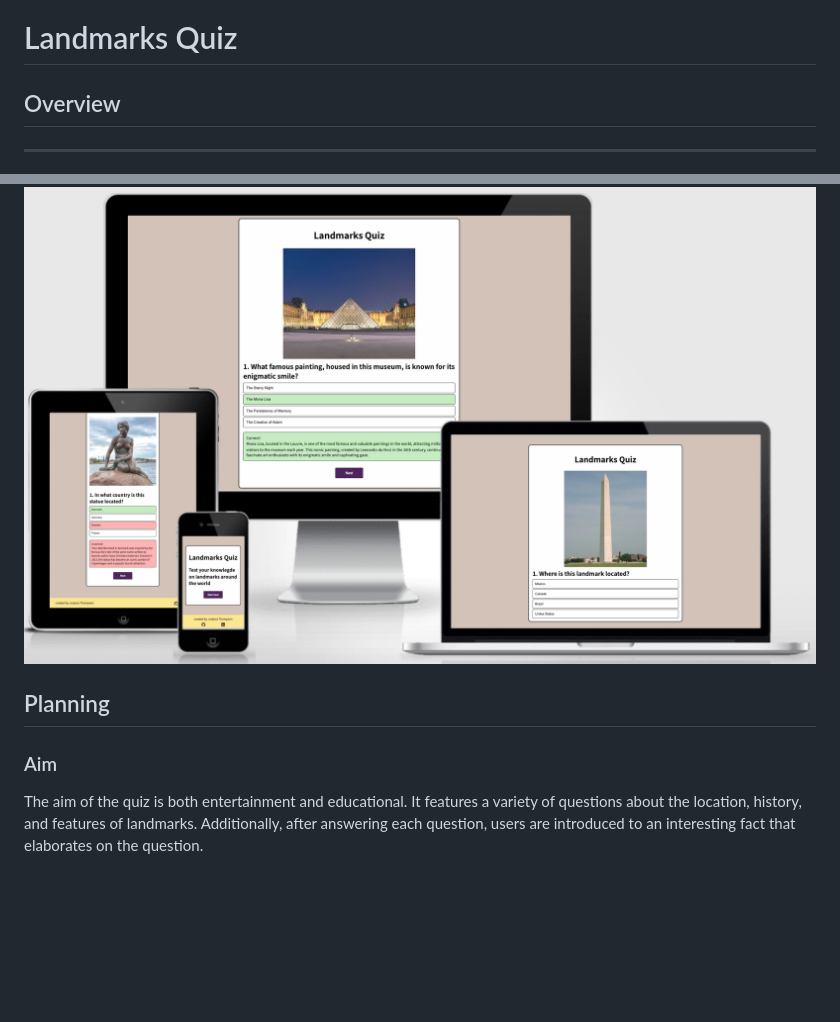
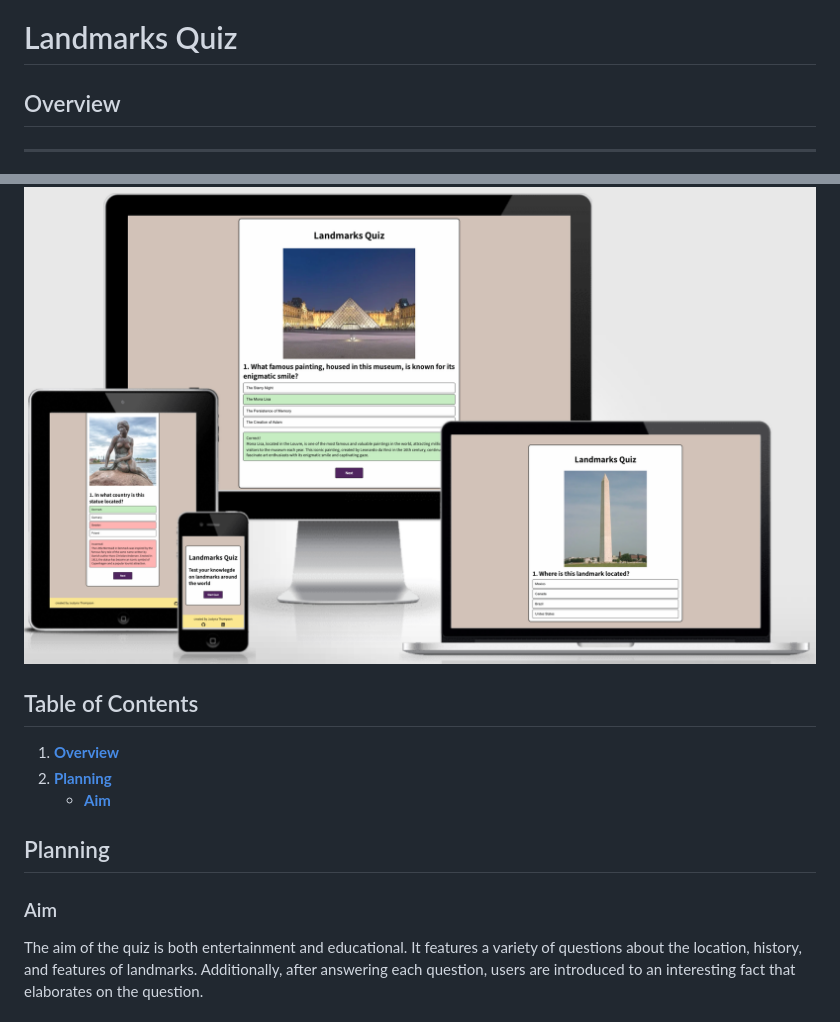
Before and after one commit to justynath/landmarks-quiz, a Markdown page: README.md, 2 parts joined by grey strips. Rendered like a GitHub page; blank space fills up the shorter version.

Commit message:
Add and test table of contents

```diff
--- a/README.md
+++ b/README.md
@@ -1,6 +1,6 @@
 # Landmarks Quiz
 
-## Overview
+## Overview <a name="overview"></a>
 ---
 Landmarks is a quiz featuring questions about the locations, history, and interesting facts about landmarks around the world. It is designed for anyone who has an interest in landmarks or would like to develop one, allowing them to test their current knowledge and learn more about globally recognized significant features, both man-made and natural wonders.
 
@@ -8,10 +8,15 @@ Landmarks is a quiz featuring questions about the locations, history, and intere
 
 ![Am I Responsive](./assets/readme-resources/am-i-responsive.png)
 
+## Table of Contents
+1. [**Overview**](#overview)
+2. [**Planning**](#planning)
+    - [**Aim**](#aim)
 
-## Planning
 
-### Aim
+## Planning <a name="planning"></a>
+
+### Aim <a name="aim"></a>
 The aim of the quiz is both entertainment and educational. It features a variety of questions about the location, history, and features of landmarks. Additionally, after answering each question, users are introduced to an interesting fact that elaborates on the question.
 
 ### Targeted Audience
```
